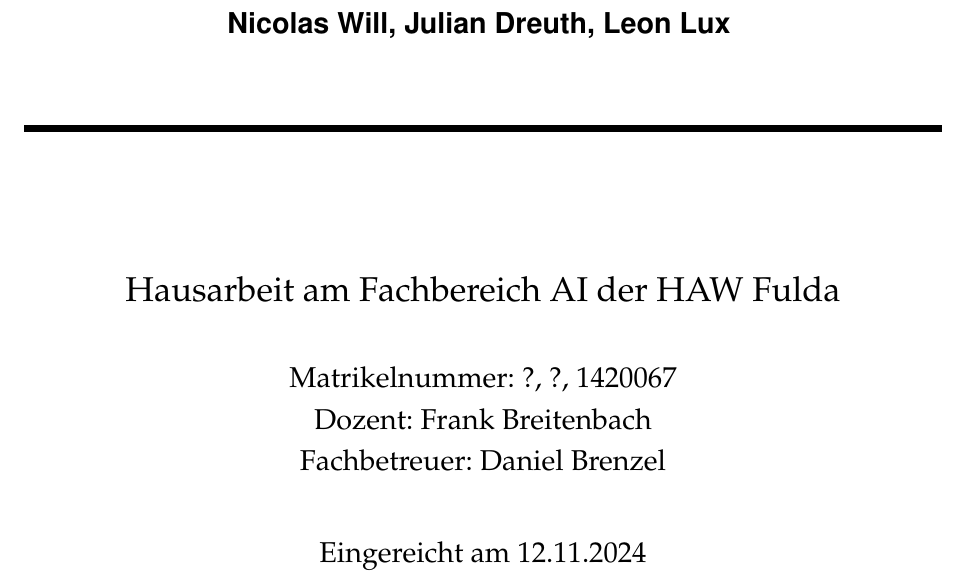
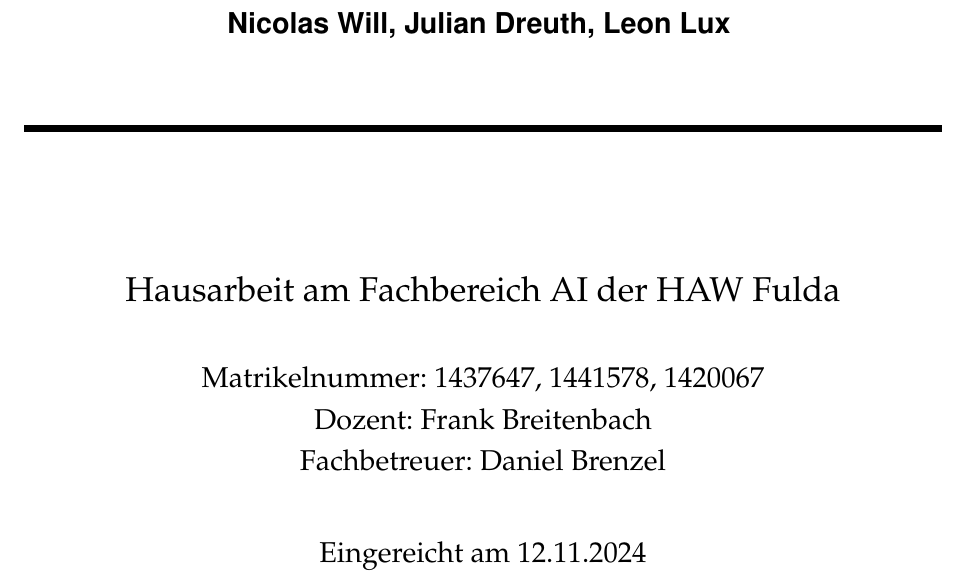
Before and after one commit to Lachstec/bachelorprojekt, a LaTeX thesis (Latex/ThesisDJ.tex): part of page 1 of 17, cut so that both start at the same text. Compiled offline with pdfLaTeX.

Commit message:
add remaining matriculation numbers

```diff
--- a/Latex/ThesisDJ.tex
+++ b/Latex/ThesisDJ.tex
@@ -95,7 +95,7 @@
       {Projektmanagement: Maßnahmen zur Optimierung der Nachrichtenverteilung in Gruppen und Organisationseinheiten }        % Titel der Arbeit
       {Hausarbeit} % Typ der Arbeit
       {Nicolas Will, Julian Dreuth, Leon Lux}          % Vor- und Nachname des Autors
-      {?, ?, 1420067}
+      {1437647, 1441578, 1420067}
       {Fachbereich AI}  % Name des FBs
       {12.11.2024}        % Tag der Abgabe
       {Frank Breitenbach}     % Name des Erstgutachters
```
